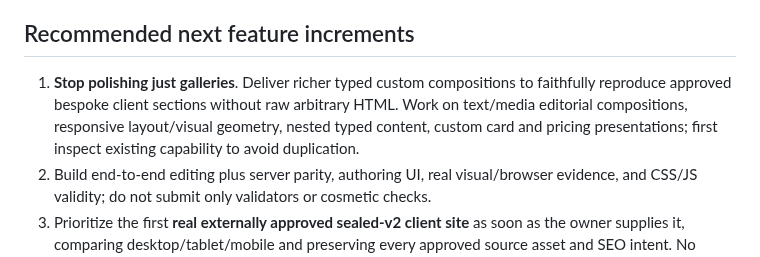
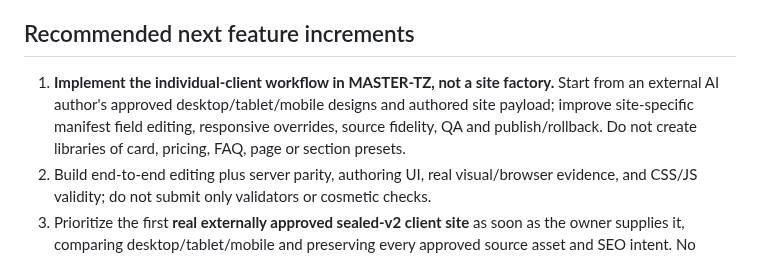
Before and after one commit to manufact-test/ai-site-cms, a Markdown page: handoffs/lead-integrator/MAIN-HANDOFF-v8.0-2026-10-30.md, the part around the change. GitHub-like rendering.

Commit message:
docs(stage3): eliminate obsolete template-composition instruction from lead handoff

```diff
--- a/handoffs/lead-integrator/MAIN-HANDOFF-v8.0-2026-10-30.md
+++ b/handoffs/lead-integrator/MAIN-HANDOFF-v8.0-2026-10-30.md
@@ -32,7 +32,7 @@
 - The QA status is engineering evidence only; the very first externally approved site still requires strict independent human screenshot/asset/layout acceptance in all viewports.
 
 ## Recommended next feature increments
-1. **Stop polishing just galleries**. Deliver richer typed custom compositions to faithfully reproduce approved bespoke client sections without raw arbitrary HTML. Work on text/media editorial compositions, responsive layout/visual geometry, nested typed content, custom card and pricing presentations; first inspect existing capability to avoid duplication.
+1. **Implement the individual-client workflow in MASTER-TZ, not a site factory.** Start from an external AI author's approved desktop/tablet/mobile designs and authored site payload; improve site-specific manifest field editing, responsive overrides, source fidelity, QA and publish/rollback. Do not create libraries of card, pricing, FAQ, page or section presets.
 2. Build end-to-end editing plus server parity, authoring UI, real visual/browser evidence, and CSS/JS validity; do not submit only validators or cosmetic checks.
 3. Prioritize the first **real externally approved sealed-v2 client site** as soon as the owner supplies it, comparing desktop/tablet/mobile and preserving every approved source asset and SEO intent. No premature owner acceptance.
 4. Keep roadmap and this handoff current as work changes; do not automatically import SEO branch while another developer owns it.
```
